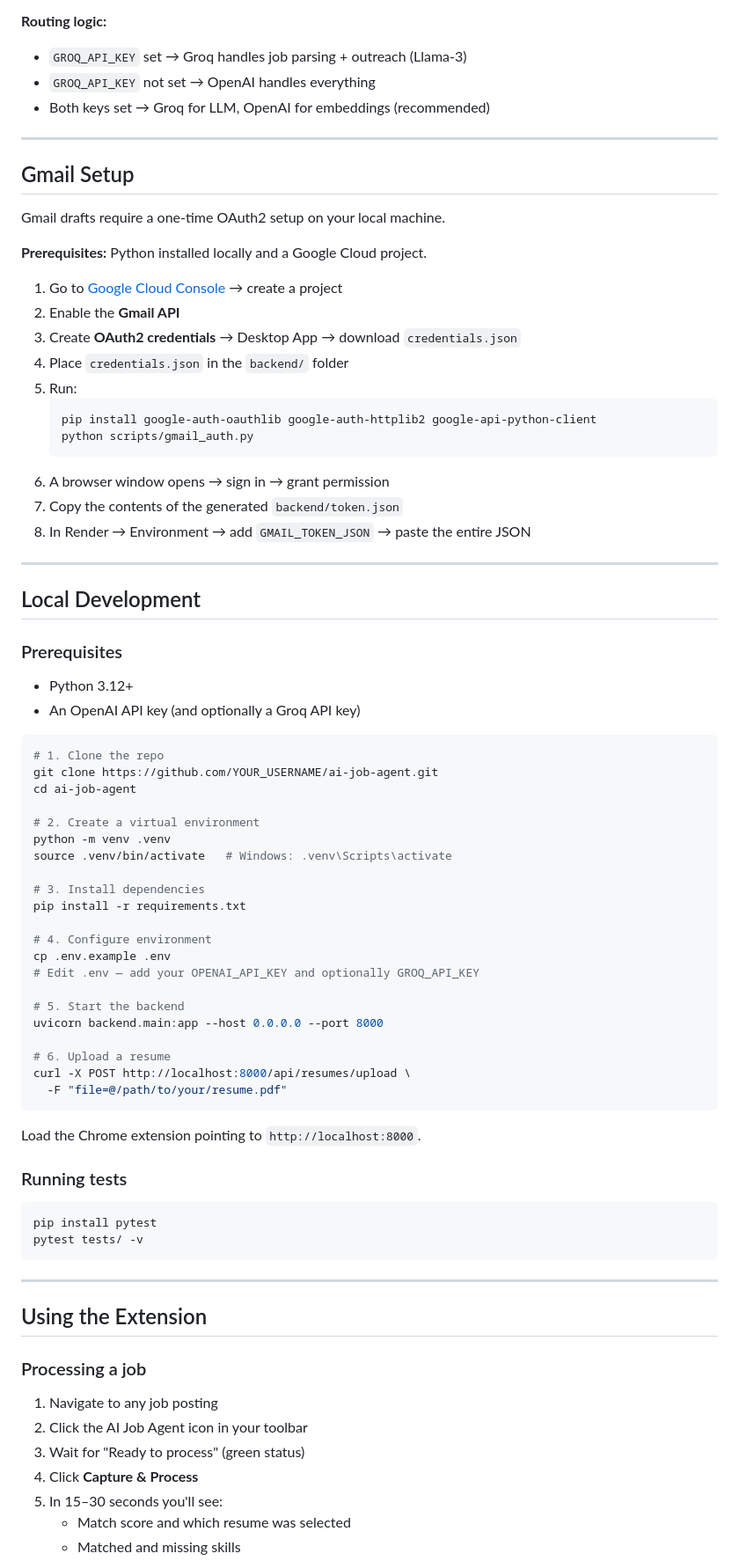
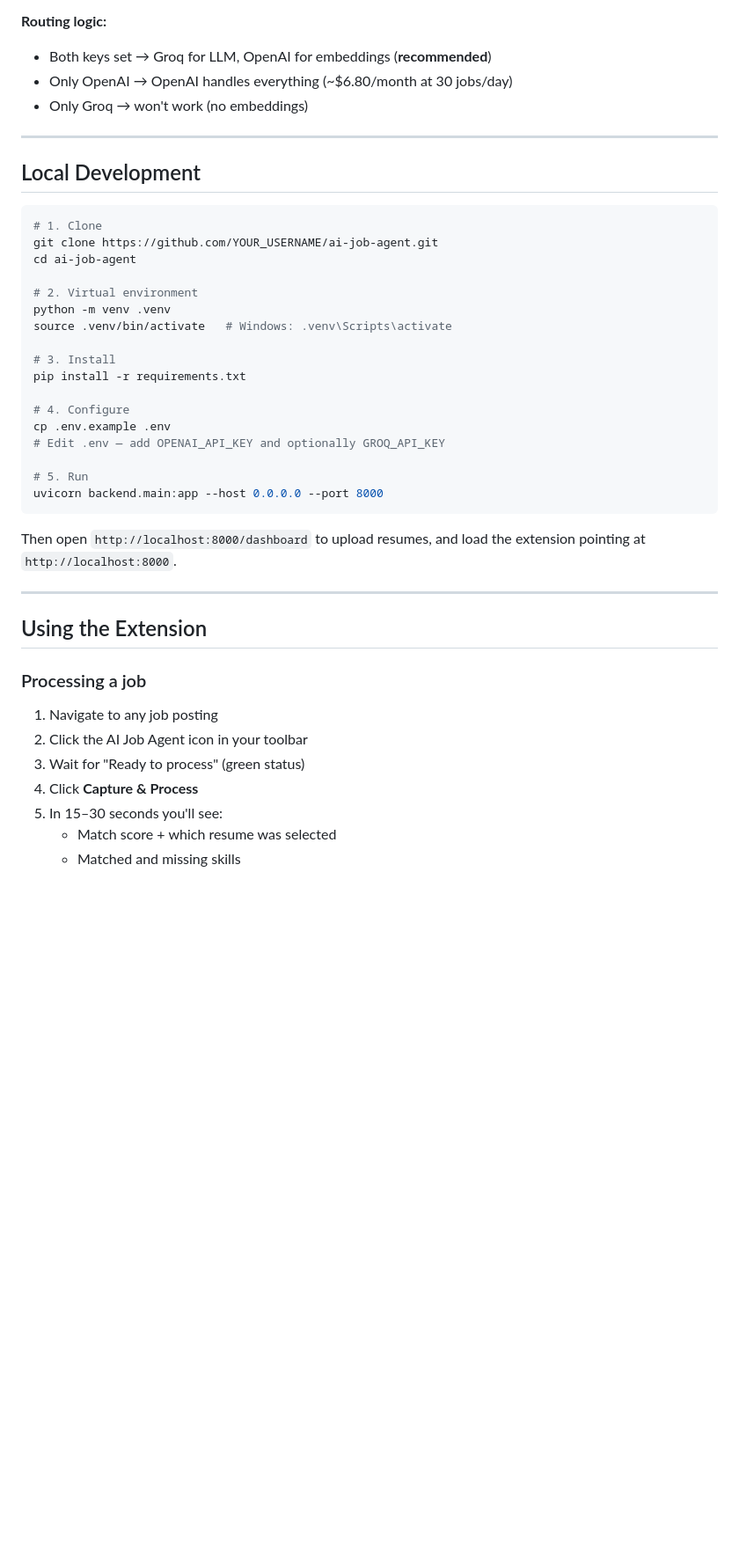
Before and after one commit to OSP06/ai-job-agent, a Markdown page: README.md, the part around one of its changes. Shown at 88% size. GitHub-like rendering; blank space fills up the shorter version.

````diff
--- a/README.md
+++ b/README.md
@@ -115,70 +113,34 @@ Groq runs Llama-3 at no cost with no credit card required. When set, it handles
 
 **Routing logic:**
-- `GROQ_API_KEY` set → Groq handles job parsing + outreach (Llama-3)
-- `GROQ_API_KEY` not set → OpenAI handles everything
-- Both keys set → Groq for LLM, OpenAI for embeddings (recommended)
-
----
-
-## Gmail Setup
-
-Gmail drafts require a one-time OAuth2 setup on your local machine.
-
-**Prerequisites:** Python installed locally and a Google Cloud project.
-
-1. Go to [Google Cloud Console](https://console.cloud.google.com) → create a project
-2. Enable the **Gmail API**
-3. Create **OAuth2 credentials** → Desktop App → download `credentials.json`
-4. Place `credentials.json` in the `backend/` folder
-5. Run:
-   ```bash
-   pip install google-auth-oauthlib google-auth-httplib2 google-api-python-client
-   python scripts/gmail_auth.py
-   ```
-6. A browser window opens → sign in → grant permission
-7. Copy the contents of the generated `backend/token.json`
-8. In Render → Environment → add `GMAIL_TOKEN_JSON` → paste the entire JSON
+- Both keys set → Groq for LLM, OpenAI for embeddings (**recommended**)
+- Only OpenAI → OpenAI handles everything (~$6.80/month at 30 jobs/day)
+- Only Groq → won't work (no embeddings)
 
 ---
 
 ## Local Development
 
-### Prerequisites
-- Python 3.12+
-- An OpenAI API key (and optionally a Groq API key)
-
 ```bash
-# 1. Clone the repo
+# 1. Clone
 git clone https://github.com/YOUR_USERNAME/ai-job-agent.git
 cd ai-job-agent
 
-# 2. Create a virtual environment
+# 2. Virtual environment
 python -m venv .venv
 source .venv/bin/activate   # Windows: .venv\Scripts\activate
 
-# 3. Install dependencies
+# 3. Install
 pip install -r requirements.txt
 
-# 4. Configure environment
+# 4. Configure
 cp .env.example .env
-# Edit .env — add your OPENAI_API_KEY and optionally GROQ_API_KEY
+# Edit .env — add OPENAI_API_KEY and optionally GROQ_API_KEY
 
-# 5. Start the backend
+# 5. Run
 uvicorn backend.main:app --host 0.0.0.0 --port 8000
-
-# 6. Upload a resume
-curl -X POST http://localhost:8000/api/resumes/upload \
-  -F "file=@/path/to/your/resume.pdf"
 ```
 
-Load the Chrome extension pointing to `http://localhost:8000`.
-
-### Running tests
-
-```bash
-pip install pytest
-pytest tests/ -v
-```
+Then open `http://localhost:8000/dashboard` to upload resumes, and load the extension pointing at `http://localhost:8000`.
 
 ---
 
@@ -191,5 +153,5 @@ pytest tests/ -v
 3. Wait for "Ready to process" (green status)
 4. Click **Capture & Process**
 5. In 15–30 seconds you'll see:
-   - Match score and which resume was selected
+   - Match score + which resume was selected
    - Matched and missing skills
````
Also changed, not shown: other parts of README.md (+60 -60 lines).
